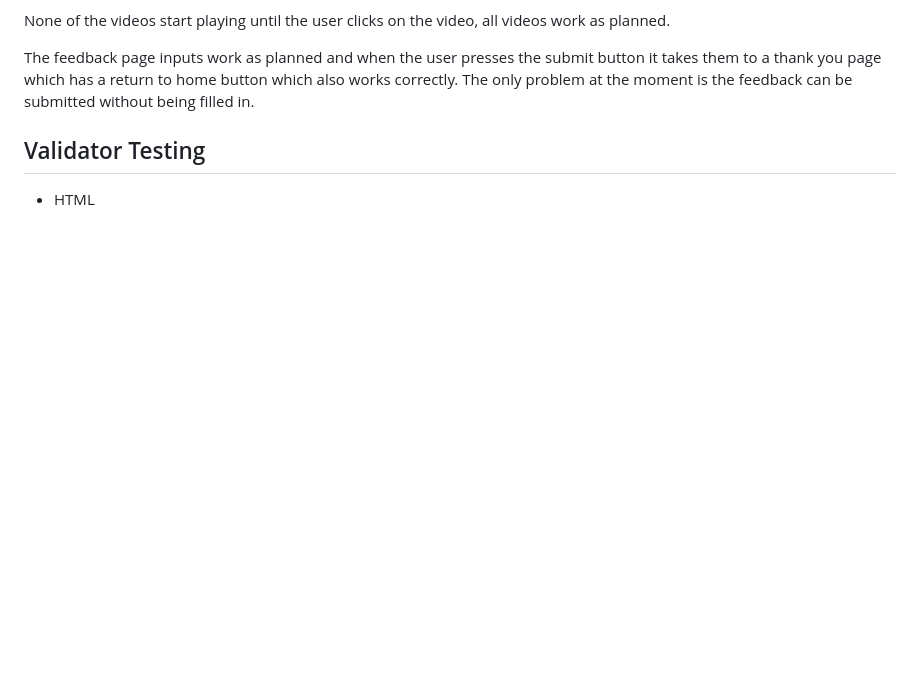
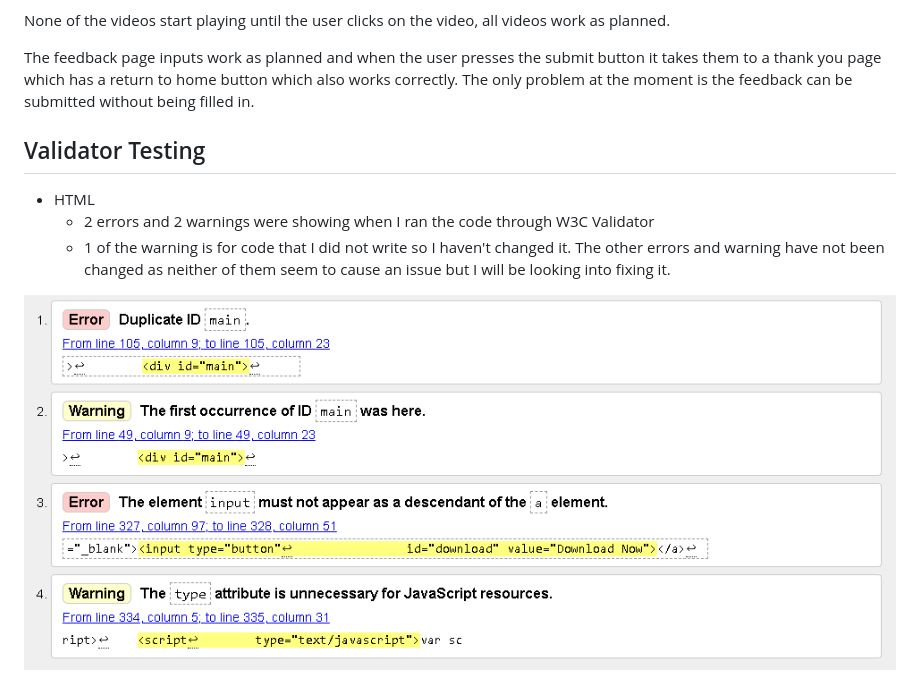
Before and after one commit to GitHub-Harrison/Gamers-Guide, a Markdown page: README.md, the part around the change. Drawn GitHub-style; pictures changed too: documentation/readme/screenshots/html-validator.png (added); blank space fills up the shorter version.

Commit message:
Docs: Add HTML Validator test

```diff
--- a/README.md
+++ b/README.md
@@ -253,3 +253,7 @@ The feedback page inputs work as planned and when the user presses the submit bu
 ## Validator Testing
 
 * HTML
+    * 2 errors and 2 warnings were showing when I ran the code through W3C Validator
+    * 1 of the warning is for code that I did not write so I haven't changed it. The other errors and warning have not been changed as neither of them seem to cause an issue but I will be looking into fixing it.
+
+![HTML Validator](/documentation/readme/screenshots/html-validator.png)
```
